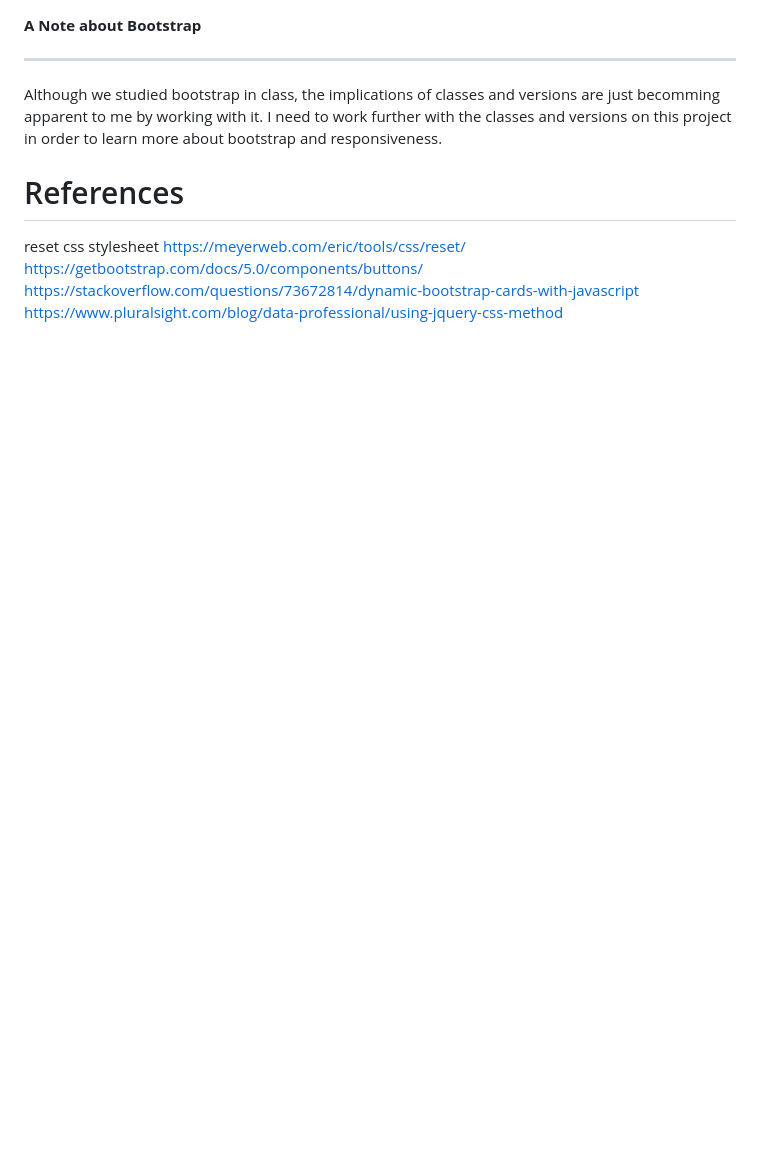
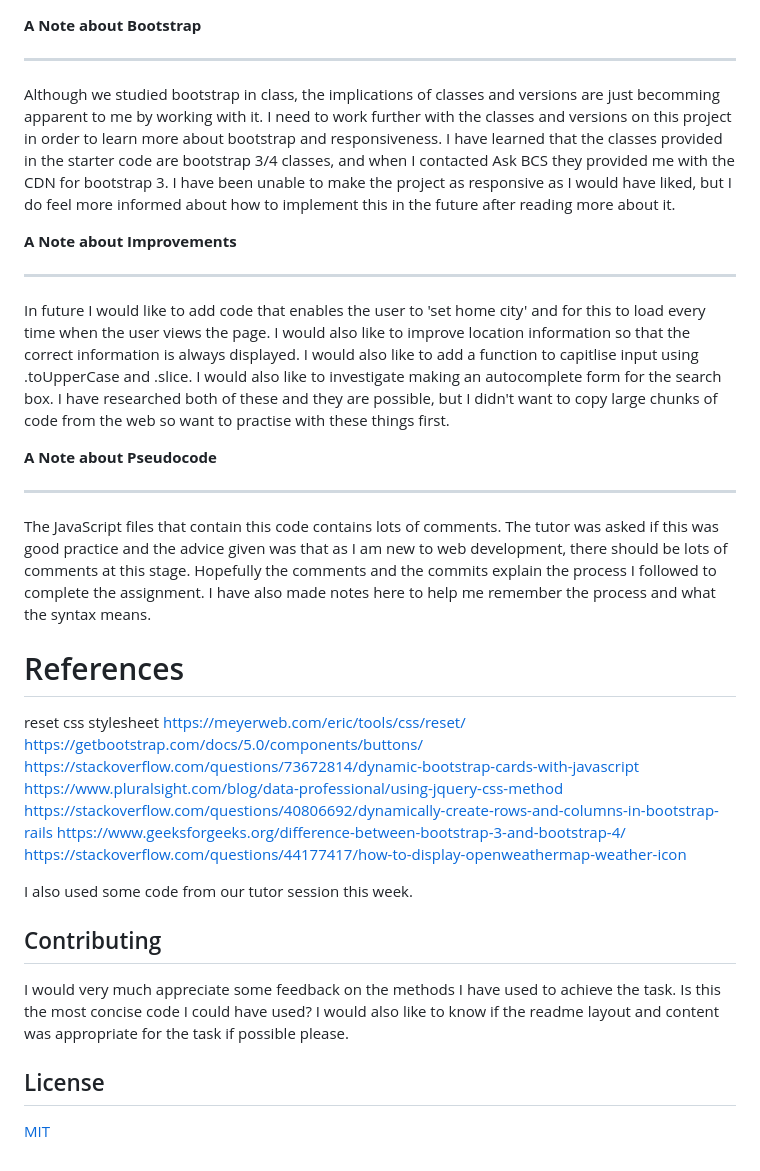
Before and after one commit to cazbella/weather-forecast-dashboard, a Markdown page: README.md, the part around one of its changes. Drawn GitHub-style; blank space fills up the shorter version.

```diff
--- a/README.md
+++ b/README.md
@@ -35,7 +48,17 @@ The weather app includes a search option, a list of cities, and a five-day forec
 __A Note about Bootstrap__
 _____________________________
 
-Although we studied bootstrap in class, the implications of classes and versions are just becomming apparent to me by working with it. I need to work further with the classes and versions on this project in order to learn more about bootstrap and responsiveness.
+Although we studied bootstrap in class, the implications of classes and versions are just becomming apparent to me by working with it. I need to work further with the classes and versions on this project in order to learn more about bootstrap and responsiveness. I have learned that the classes provided in the starter code are bootstrap 3/4 classes, and when I contacted Ask BCS they provided me with the CDN for bootstrap 3. I have been unable to make the project as responsive as I would have liked, but I do feel more informed about how to implement this in the future after reading more about it.
+
+__A Note about Improvements__
+_____________________________
+
+In future I would like to add code that enables the user to 'set home city' and for this to load every time when the user views the page. I would also like to improve location information so that the correct information is always displayed. I would also like to add a function to capitlise input using .toUpperCase and .slice. I would also like to investigate making an autocomplete form for the search box. I have researched both of these and they are possible, but I didn't want to copy large chunks of code from the web so want to practise with these things first.
+
+__A Note about Pseudocode__
+_____________________________
+
+The JavaScript files that contain this code contains lots of comments. The tutor was asked if this was good practice and the advice given was that as I am new to web development, there should be lots of comments at this stage. Hopefully the comments and the commits explain the process I followed to complete the assignment. I have also made notes here to help me remember the process and what the syntax means.
 
 # References
 reset css stylesheet
@@ -43,3 +66,17 @@ https://meyerweb.com/eric/tools/css/reset/
 https://getbootstrap.com/docs/5.0/components/buttons/
 https://stackoverflow.com/questions/73672814/dynamic-bootstrap-cards-with-javascript
 https://www.pluralsight.com/blog/data-professional/using-jquery-css-method
+https://stackoverflow.com/questions/40806692/dynamically-create-rows-and-columns-in-bootstrap-rails
+https://www.geeksforgeeks.org/difference-between-bootstrap-3-and-bootstrap-4/
+https://stackoverflow.com/questions/44177417/how-to-display-openweathermap-weather-icon
+
+I also used some code from our tutor session this week.
+
+## Contributing
+
+I would very much appreciate some feedback on the methods I have used to achieve the task. Is this the most concise code I could have used? I would also like to know if the readme layout and content was appropriate for the task if possible please.
+
+
+## License
+
+[MIT](https://choosealicense.com/licenses/mit/)
```
Also changed, not shown: other parts of README.md (+33 -20 lines), assets/images/screenshot-weather-search-showing-history.png (added), 4 other files.
